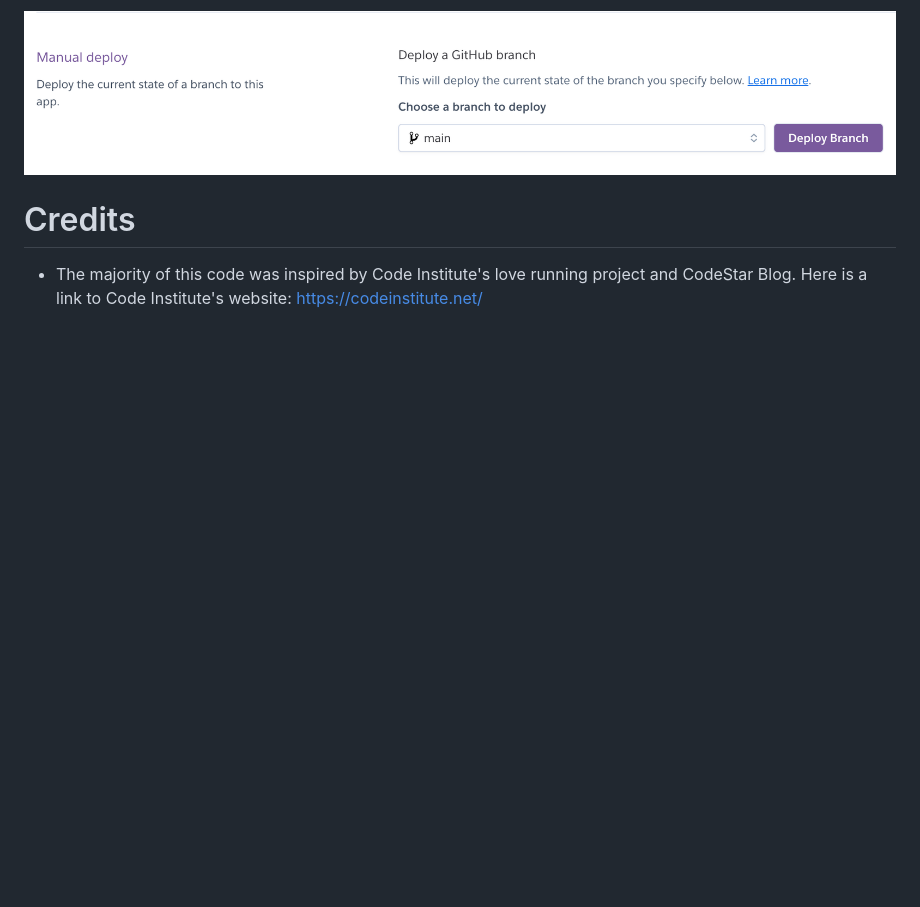
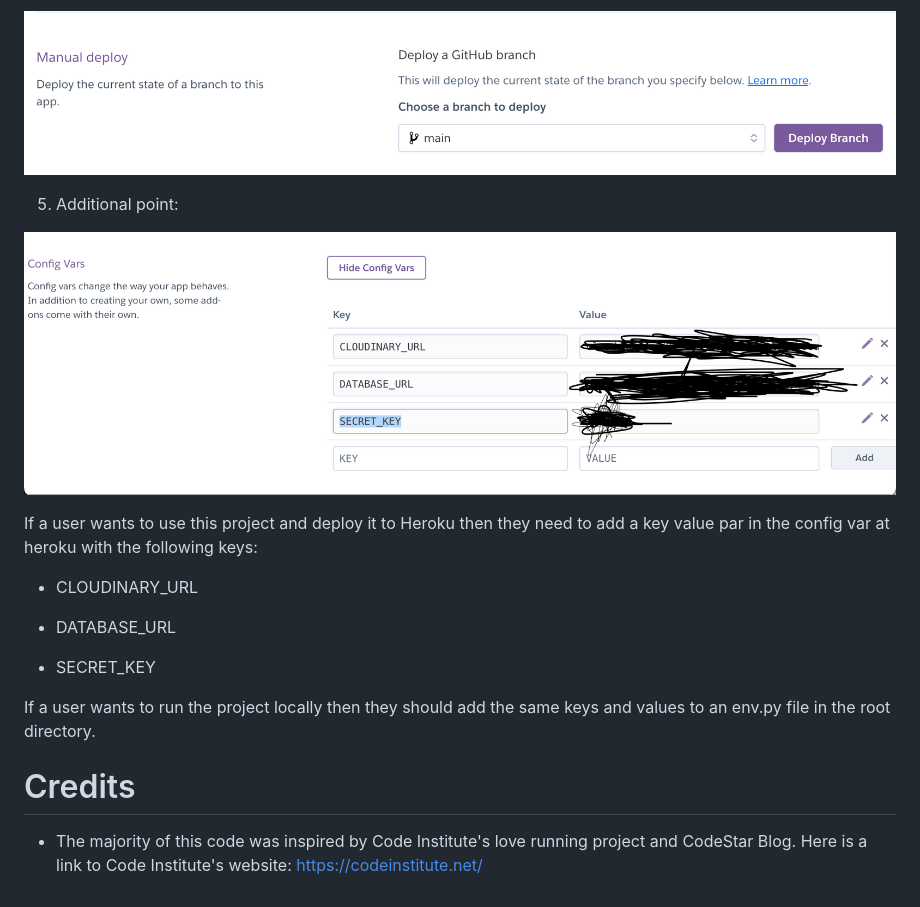
Before and after one commit to ThomasOttosson/social_media, a Markdown page: README.md, the part around the change. GitHub-like rendering; pictures changed too: assets/images/new_secretkey.png (added); blank space fills up the shorter version.

Commit message:
added more readme info

```diff
--- a/README.md
+++ b/README.md
@@ -208,5 +208,19 @@ The depoyment though Heroku was made using the following steps:
 
 ![battleships_heroku_deploy](./assets/images/battleships_deploy_heroku.png)
 
+5. Additional point:
+
+![config_vars](./assets/images/new_secretkey.png)
+
+If a user wants to use this project and deploy it to Heroku then they need to add a key value par in the config var at heroku with the following keys:
+
+* CLOUDINARY_URL
+
+* DATABASE_URL
+
+* SECRET_KEY
+
+If a user wants to run the project locally then they should add the same keys and values to an env.py file in the root directory.
+
 # Credits
 * The majority of this code was inspired by Code Institute's love running project and CodeStar Blog. Here is a link to Code Institute's website: https://codeinstitute.net/
```
